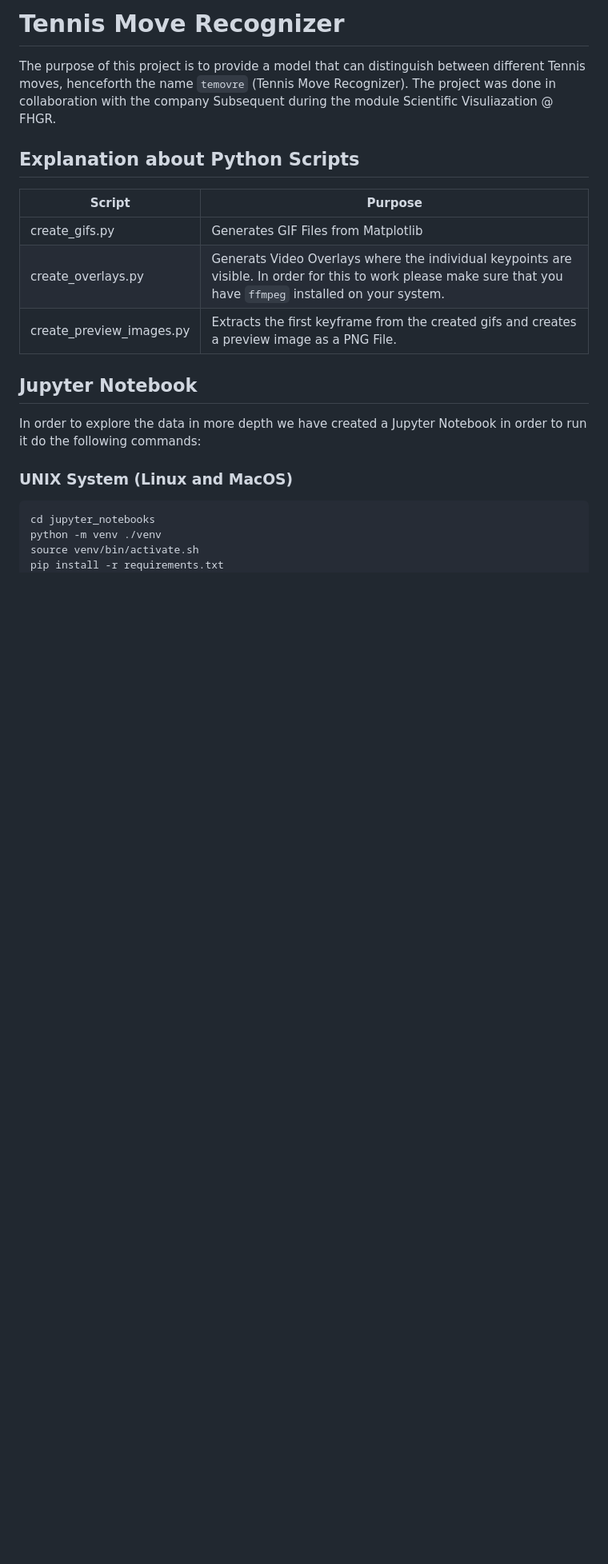
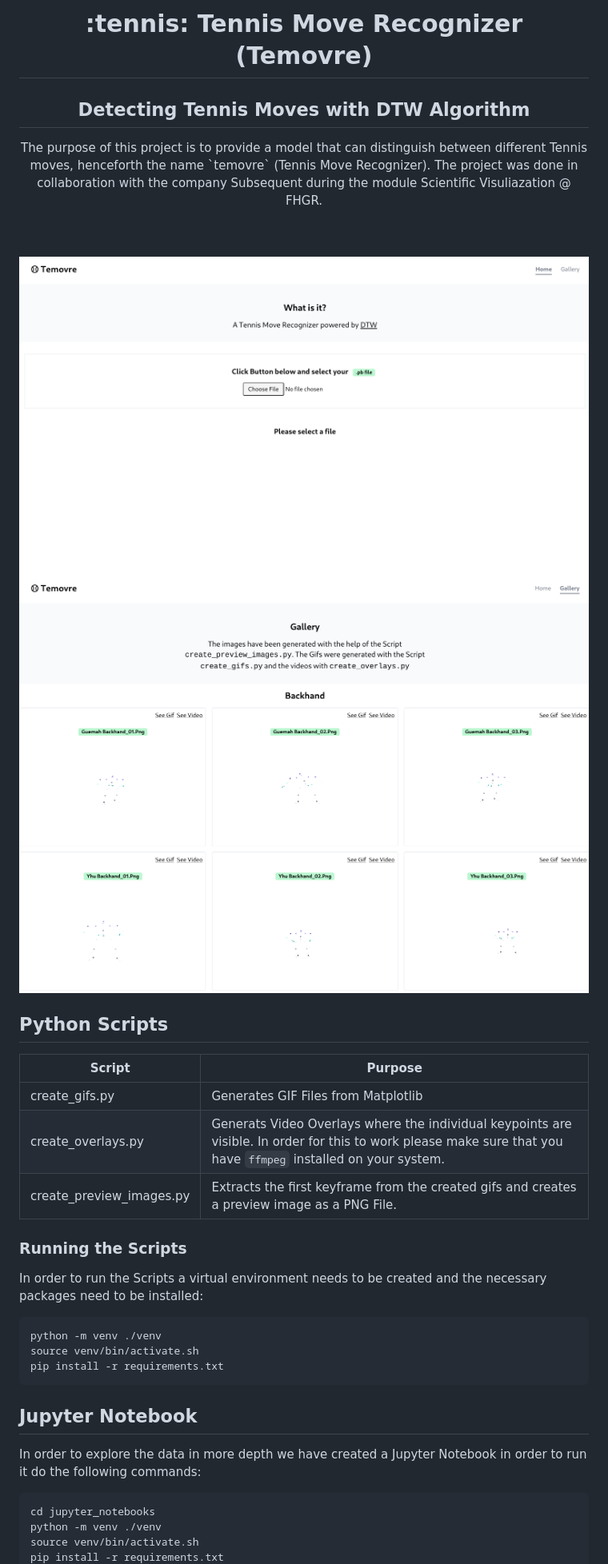
Before and after one commit to yhutter-dv/fhgr-scivi, a Markdown page: README.md, the part around one of its changes. Shown at 80% size. Drawn GitHub-style; pictures changed too: images/screenshot-01.png (added), images/screenshot-02.png (added); blank space fills up the shorter version.

````diff
--- a/README.md
+++ b/README.md
@@ -1,17 +1,40 @@
-# Tennis Move Recognizer
-The purpose of this project is to provide a model that can distinguish between different Tennis moves, henceforth the name `temovre` (Tennis Move Recognizer). The project was done in collaboration with the company Subsequent during the module Scientific Visuliazation @ FHGR.
+<div align="center">
+    <h1>:tennis: Tennis Move Recognizer (Temovre)</h1>
+    <h2>Detecting Tennis Moves with DTW Algorithm</h2>
+    <p>The purpose of this project is to provide a model that can distinguish between
+different Tennis moves, henceforth the name `temovre` (Tennis Move Recognizer).
+The project was done in collaboration with the company Subsequent during the
+module Scientific Visuliazation @ FHGR.</p>
+    <br/>
+    <br/>
+    <img src="./images/screenshot-01.png" alt="Home Section"/>
+    <img src="./images/screenshot-02.png" alt="Gallery Section"/>
+</div>
 
-## Explanation about Python Scripts
-|Script|Purpose|
-|---|------|
-|create_gifs.py|Generates GIF Files from Matplotlib|
-|create_overlays.py|Generats Video Overlays where the individual keypoints are visible. In order for this to work please make sure that you have `ffmpeg` installed on your system.|
-|create_preview_images.py|Extracts the first keyframe from the created gifs and creates a preview image as a PNG File.|
+## Python Scripts
+
+| Script                   | Purpose                                                                                                                                                         |
+| ------------------------ | --------------------------------------------------------------------------------------------------------------------------------------------------------------- |
+| create_gifs.py           | Generates GIF Files from Matplotlib                                                                                                                             |
+| create_overlays.py       | Generats Video Overlays where the individual keypoints are visible. In order for this to work please make sure that you have `ffmpeg` installed on your system. |
+| create_preview_images.py | Extracts the first keyframe from the created gifs and creates a preview image as a PNG File.                                                                    |
+
+### Running the Scripts
+
+In order to run the Scripts a virtual environment needs to be created and the
+necessary packages need to be installed:
+
+```bash
+python -m venv ./venv
+source venv/bin/activate.sh
+pip install -r requirements.txt
+```
 
 ## Jupyter Notebook
-In order to explore the data in more depth we have created a Jupyter Notebook in order to run it do the following commands:
 
-### UNIX System (Linux and MacOS)
+In order to explore the data in more depth we have created a Jupyter Notebook in
+order to run it do the following commands:
+
 ```bash
 cd jupyter_notebooks
 python -m venv ./venv
````
Also changed, not shown: other parts of README.md (+22 -19 lines), 2 other files.
